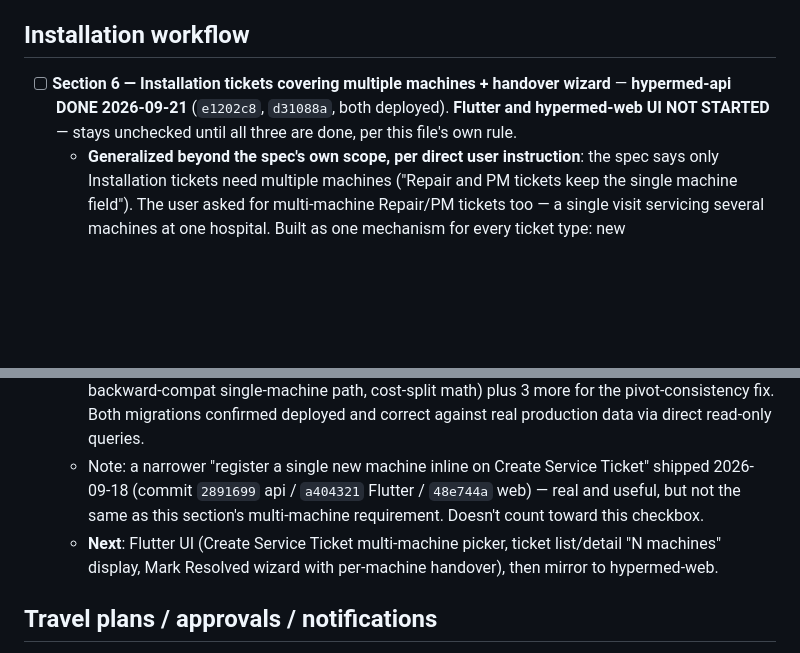
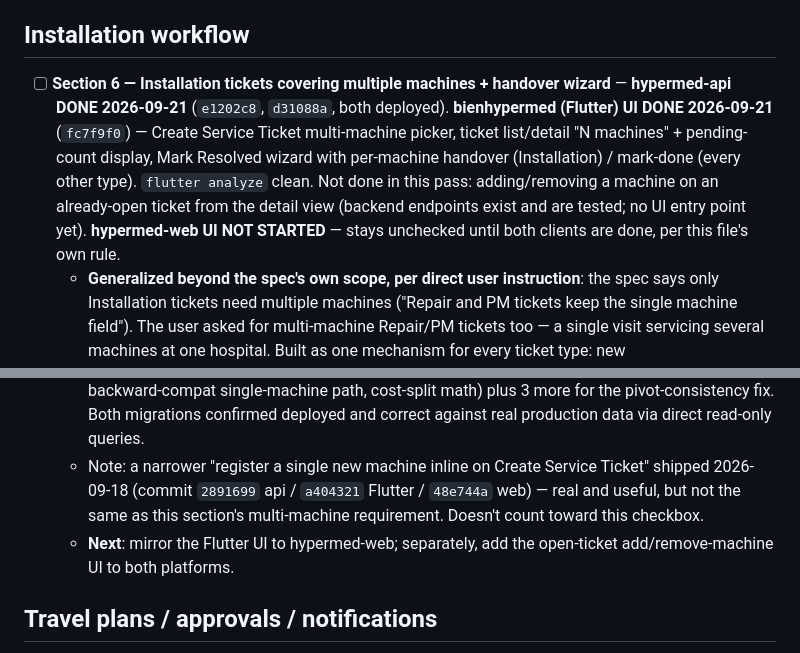
Before and after one commit to bobrasta/bien-hyper-mobile, a Markdown page: HYPERMED_CHANGE_CHECKLIST.md, 2 parts joined by grey strips. Drawn GitHub-style; blank space fills up the shorter version.

Commit message:
docs: record Section 6 Flutter UI completion
Co-Authored-By: Claude Sonnet 5 <noreply@anthropic.com>

```diff
--- a/HYPERMED_CHANGE_CHECKLIST.md
+++ b/HYPERMED_CHANGE_CHECKLIST.md
@@ -40,14 +40,14 @@ Tracking implementation of `hypermed_claude_code_prompt.md` (14-section spec cov
 
 ## Installation workflow
 
-- [ ] **Section 6 — Installation tickets covering multiple machines + handover wizard** — **hypermed-api DONE 2026-09-21** (`e1202c8`, `d31088a`, both deployed). **Flutter and hypermed-web UI NOT STARTED** — stays unchecked until all three are done, per this file's own rule.
+- [ ] **Section 6 — Installation tickets covering multiple machines + handover wizard** — **hypermed-api DONE 2026-09-21** (`e1202c8`, `d31088a`, both deployed). **bienhypermed (Flutter) UI DONE 2026-09-21** (`fc7f9f0`) — Create Service Ticket multi-machine picker, ticket list/detail "N machines" + pending-count display, Mark Resolved wizard with per-machine handover (Installation) / mark-done (every other type). `flutter analyze` clean. Not done in this pass: adding/removing a machine on an already-open ticket from the detail view (backend endpoints exist and are tested; no UI entry point yet). **hypermed-web UI NOT STARTED** — stays unchecked until both clients are done, per this file's own rule.
   - **Generalized beyond the spec's own scope, per direct user instruction**: the spec says only Installation tickets need multiple machines ("Repair and PM tickets keep the single machine field"). The user asked for multi-machine Repair/PM tickets too — a single visit servicing several machines at one hospital. Built as one mechanism for every ticket type: new `service_ticket_machines` pivot (ticket, machine, status `pending`/`done`, soft-removable with a required reason). For Installation, `done` means the full Section 13 handover (lifecycle → Installed, ownership transfer, warranty starts); for every other type it's just "this unit's work here is done," no lifecycle change.
   - **API**: `ServiceTicketController::store()` takes `machine_ids` (array) alongside the legacy singular `machine_id` (kept, always synced to the lowest-id active machine — an old client that only reads `machine_id` is unaffected). New `addMachine()`/`removeMachine()`/`completeMachine()` endpoints. `resolve()` refuses to complete a multi-machine Installation ticket while any machine is pending (per spec); a single-machine ticket falls back to its exact pre-Section-6 behavior, so nothing about today's common case changed. `MachineCostService` splits a multi-machine ticket's cost equally across its machines. Notifies assignee + CTO on full resolve.
   - **Real bug found and fixed along the way**: `MachineRegistrationService` (Sales Order delivery) never set `lifecycle_stage` on the machines it creates — they silently got the column's `'installed'` default instead of `'allocated'`, invisible to this section's own Allocated-machines picker for anything delivered after Section 13 shipped.
   - **Production incident, found and fixed same session**: right after the first deploy, found 24 of 33 production tickets with zero pivot rows — `ServiceTicketSeeder` (a demo-data seeder chained from `DatabaseSeeder`, run manually against production, not part of the automated deploy pipeline) writes `ServiceTicket` rows directly and had no idea the new pivot table existed. Fixed with a model-level `ServiceTicket::booted()` safety net that creates a pivot row on `created` regardless of what code path made the ticket, plus a backfill migration for the 24 already-orphaned rows. Confirmed on production: 33 tickets, 33 pivot rows, 0 orphaned.
   - **Verification**: local transaction-rolled-back script, 21/21 checks (multi-machine create/add/remove/complete/resolve for both Installation and Repair, eligibility rejections, backward-compat single-machine path, cost-split math) plus 3 more for the pivot-consistency fix. Both migrations confirmed deployed and correct against real production data via direct read-only queries.
   - Note: a narrower "register a single new machine inline on Create Service Ticket" shipped 2026-09-18 (commit `2891699` api / `a404321` Flutter / `48e744a` web) — real and useful, but not the same as this section's multi-machine requirement. Doesn't count toward this checkbox.
-  - **Next**: Flutter UI (Create Service Ticket multi-machine picker, ticket list/detail "N machines" display, Mark Resolved wizard with per-machine handover), then mirror to hypermed-web.
+  - **Next**: mirror the Flutter UI to hypermed-web; separately, add the open-ticket add/remove-machine UI to both platforms.
 
 ## Travel plans / approvals / notifications
 
```
